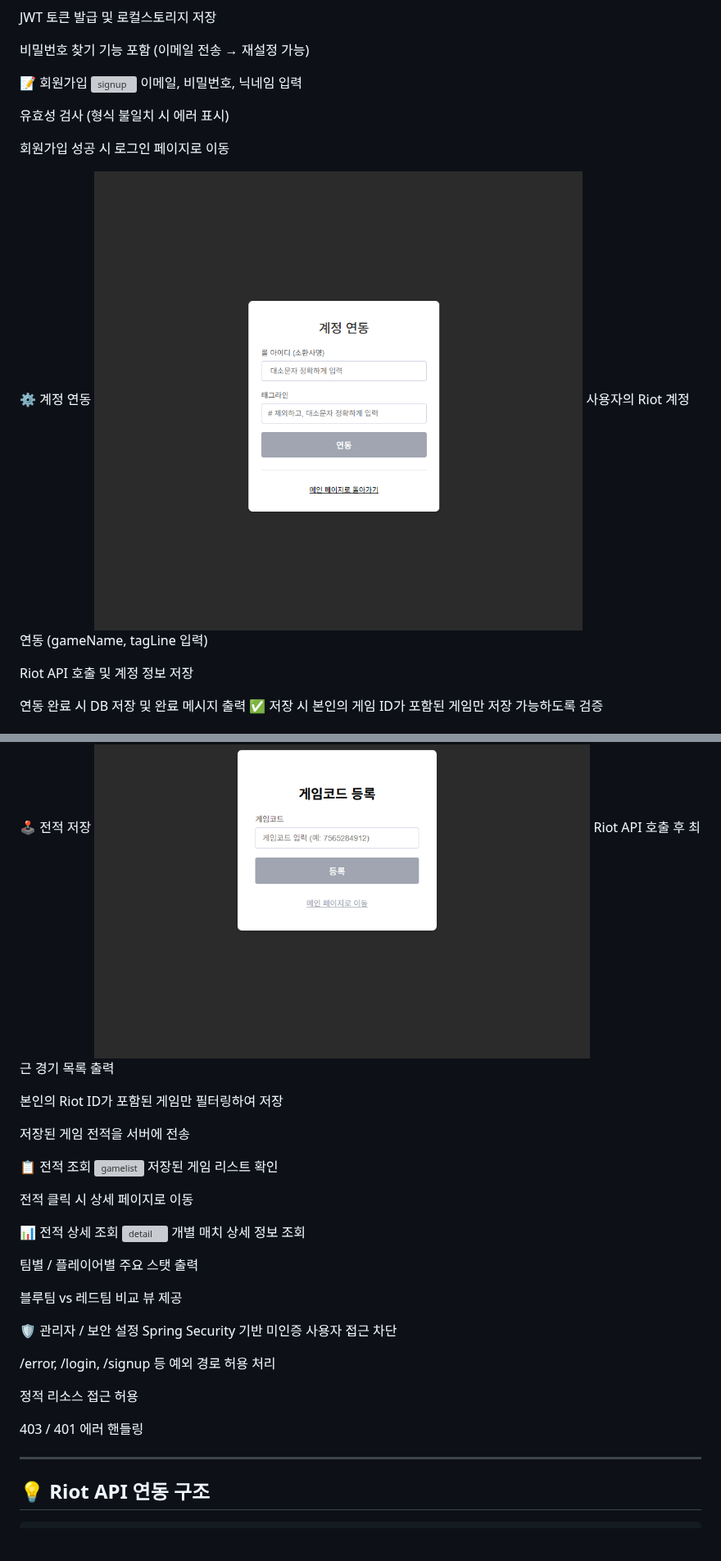
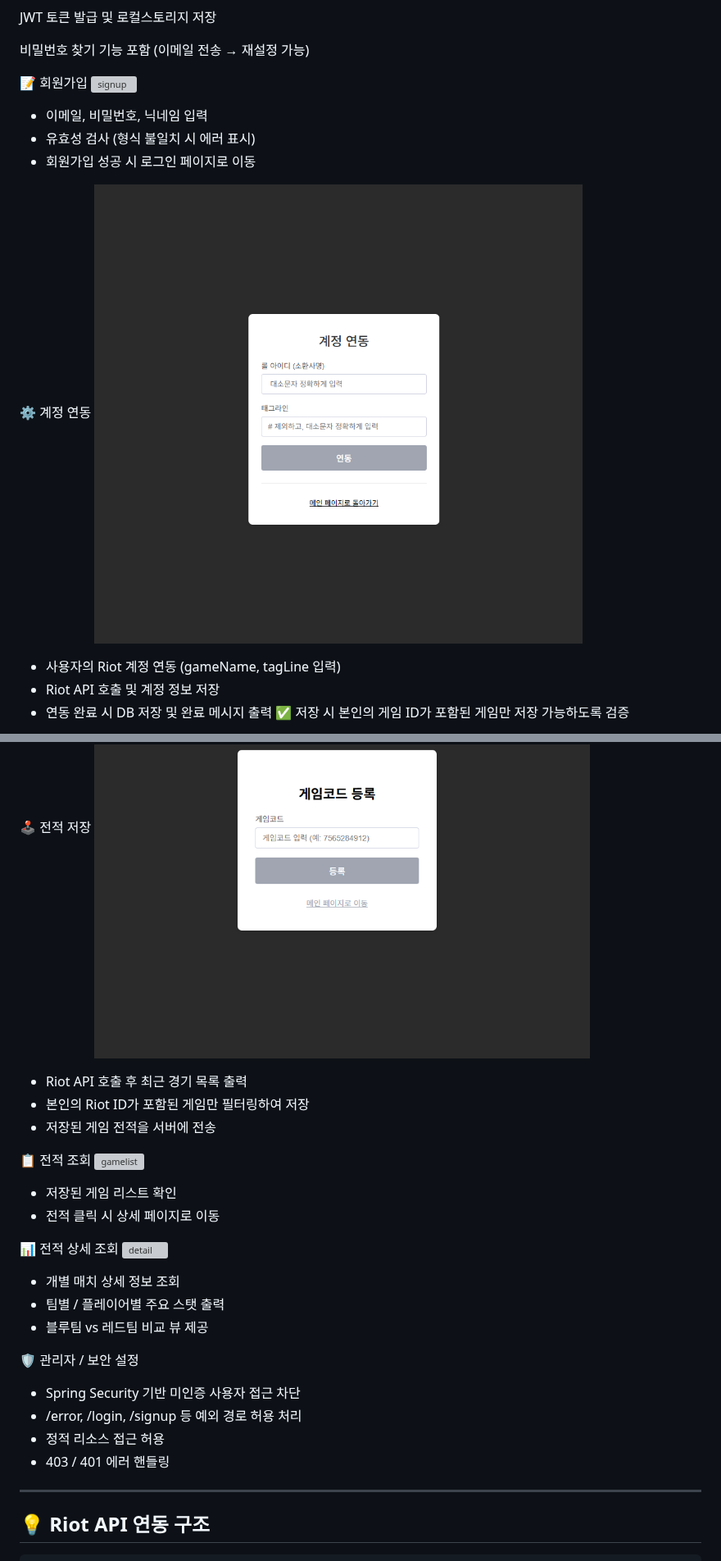
Before and after one commit to leechanghoon00/hamlol, a Markdown page: README.md, 2 parts joined by grey strips. Shown at 82% size. Rendered like a GitHub page; blank space fills up the shorter version; grey boxes are pictures that could not be loaded.

```diff
--- a/README.md
+++ b/README.md
@@ -163,19 +163,17 @@ JWT 토큰 발급 및 로컬스토리지 저장
 
 📝 회원가입
 <img src="frontend/images/hamlol/signup.png" width="700" alt="signup" />
-이메일, 비밀번호, 닉네임 입력
 
-유효성 검사 (형식 불일치 시 에러 표시)
-
-회원가입 성공 시 로그인 페이지로 이동
+- 이메일, 비밀번호, 닉네임 입력
+- 유효성 검사 (형식 불일치 시 에러 표시)
+- 회원가입 성공 시 로그인 페이지로 이동
 
 ⚙️ 계정 연동
 <img src="frontend/images/hamlol/account.png" width="700" alt="account" />
-사용자의 Riot 계정 연동 (gameName, tagLine 입력)
 
-Riot API 호출 및 계정 정보 저장
-
-연동 완료 시 DB 저장 및 완료 메시지 출력
+- 사용자의 Riot 계정 연동 (gameName, tagLine 입력)
+- Riot API 호출 및 계정 정보 저장
+- 연동 완료 시 DB 저장 및 완료 메시지 출력
 ✅ 저장 시 본인의 게임 ID가 포함된 게임만 저장 가능하도록 검증
 
 🧾 메인 페이지
@@ -188,34 +185,30 @@ Riot API 호출 및 계정 정보 저장
 
 🕹️ 전적 저장
 <img src="frontend/images/hamlol/savegame.png" width="700" alt="savegame" />
-Riot API 호출 후 최근 경기 목록 출력
 
-본인의 Riot ID가 포함된 게임만 필터링하여 저장
-
-저장된 게임 전적을 서버에 전송
+- Riot API 호출 후 최근 경기 목록 출력
+- 본인의 Riot ID가 포함된 게임만 필터링하여 저장
+- 저장된 게임 전적을 서버에 전송
 
 📋 전적 조회
 <img src="frontend/images/hamlol/gamelist.png" width="700" alt="gamelist" />
-저장된 게임 리스트 확인
 
-전적 클릭 시 상세 페이지로 이동
+- 저장된 게임 리스트 확인
+- 전적 클릭 시 상세 페이지로 이동
 
 📊 전적 상세 조회
 <img src="frontend/images/hamlol/detail.png" width="700" alt="detail" />
-개별 매치 상세 정보 조회
 
-팀별 / 플레이어별 주요 스탯 출력
-
-블루팀 vs 레드팀 비교 뷰 제공
+- 개별 매치 상세 정보 조회
+- 팀별 / 플레이어별 주요 스탯 출력
+- 블루팀 vs 레드팀 비교 뷰 제공
 
 🛡️ 관리자 / 보안 설정
-Spring Security 기반 미인증 사용자 접근 차단
 
-/error, /login, /signup 등 예외 경로 허용 처리
-
-정적 리소스 접근 허용
-
-403 / 401 에러 핸들링
+- Spring Security 기반 미인증 사용자 접근 차단
+- /error, /login, /signup 등 예외 경로 허용 처리
+- 정적 리소스 접근 허용
+- 403 / 401 에러 핸들링
 
 ---
 
```
Also changed, not shown: other parts of README.md (+5 -6 lines).
